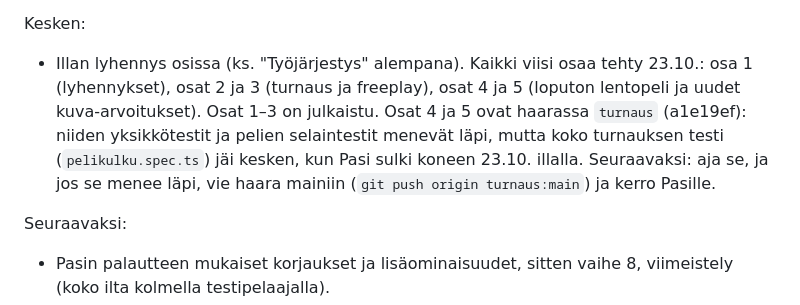
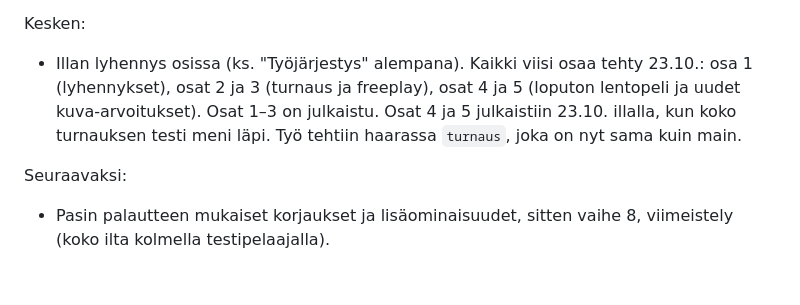
Before and after one commit to pasihaverinen90-hash/Halloween, a Markdown page: EDISTYMINEN.md, the part around the change. Drawn GitHub-style; blank space fills up the shorter version.

Commit message:
Edistyminen: osat 4 ja 5 julkaistu
Co-Authored-By: Claude Opus 5.5 <noreply@anthropic.com>

```diff
--- a/EDISTYMINEN.md
+++ b/EDISTYMINEN.md
@@ -253,7 +253,7 @@ Pasin palaute 22.10.: katapultin varsi oli väärällä puolella, kentät olivat
 Pasin palaute 23.10. (ks. "Pasin kanssa sovitut asiat"): tehty samassa rupeamassa. Testit varmistavat, että jokaisen −1:n saa samalla laukauksella, joka kaataa luurangon, ja että jokaiseen −3:een ja laatikkoon ylettyy yhdellä laukauksella.
 
 Kesken:
-- Illan lyhennys osissa (ks. "Työjärjestys" alempana). Kaikki viisi osaa tehty 23.10.: osa 1 (lyhennykset), osat 2 ja 3 (turnaus ja freeplay), osat 4 ja 5 (loputon lentopeli ja uudet kuva-arvoitukset). Osat 1–3 on julkaistu. Osat 4 ja 5 ovat haarassa `turnaus` (a1e19ef): niiden yksikkötestit ja pelien selaintestit menevät läpi, mutta koko turnauksen testi (`pelikulku.spec.ts`) jäi kesken, kun Pasi sulki koneen 23.10. illalla. Seuraavaksi: aja se, ja jos se menee läpi, vie haara mainiin (`git push origin turnaus:main`) ja kerro Pasille.
+- Illan lyhennys osissa (ks. "Työjärjestys" alempana). Kaikki viisi osaa tehty 23.10.: osa 1 (lyhennykset), osat 2 ja 3 (turnaus ja freeplay), osat 4 ja 5 (loputon lentopeli ja uudet kuva-arvoitukset). Osat 1–3 on julkaistu. Osat 4 ja 5 julkaistiin 23.10. illalla, kun koko turnauksen testi meni läpi. Työ tehtiin haarassa `turnaus`, joka on nyt sama kuin main.
 
 Seuraavaksi:
 - Pasin palautteen mukaiset korjaukset ja lisäominaisuudet, sitten vaihe 8, viimeistely (koko ilta kolmella testipelaajalla).
```
